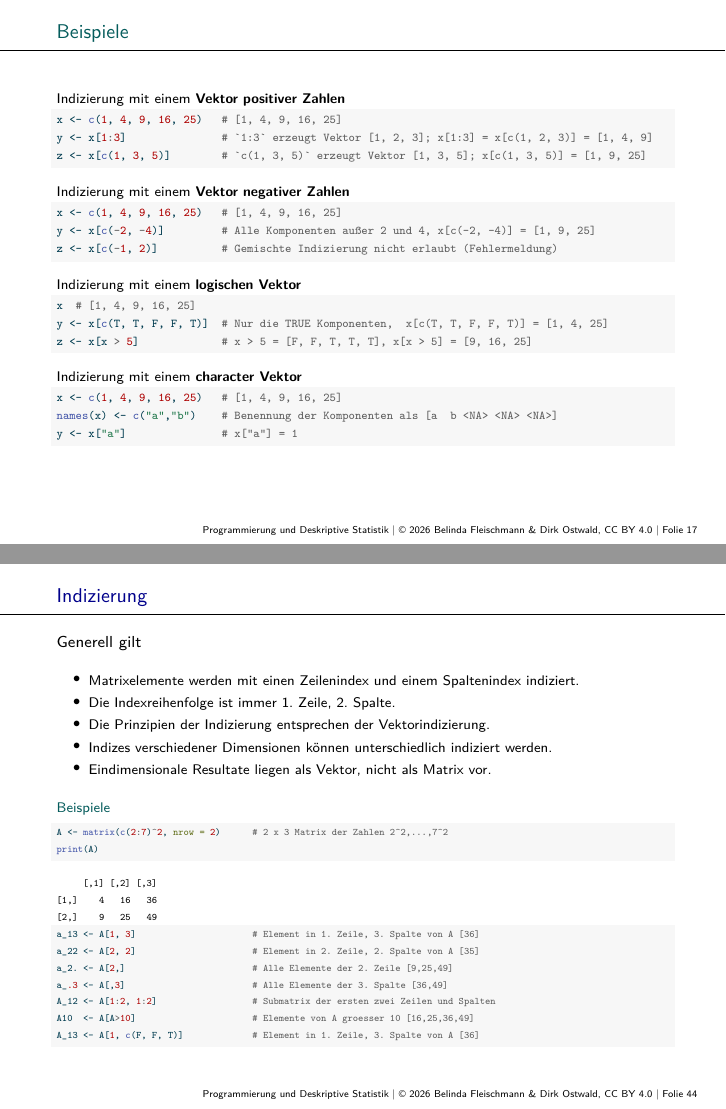
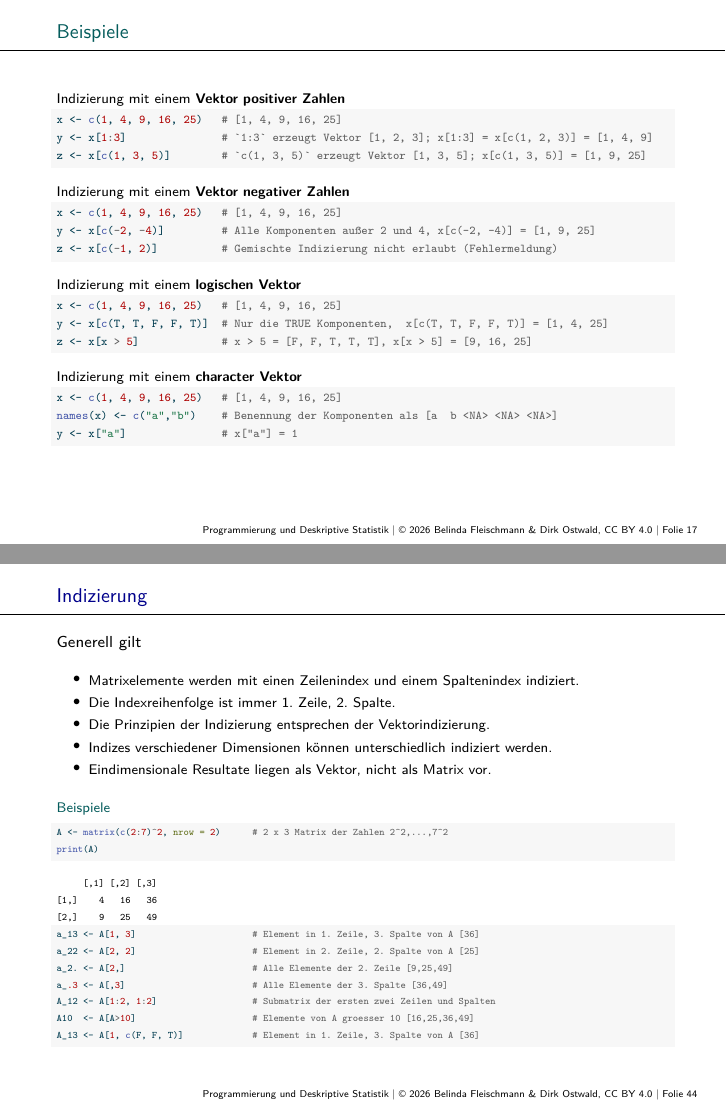
Before and after one commit to belinda-fleischmann/progr-und-deskr-stat-26, a Quarto document (3_Vektoren_Matrizen/3_Vektoren_Matrizen.qmd): pages 17 and 44 of 50, joined at a grey line. The pictures show the output file 3_Vektoren_Matrizen/3_Vektoren_Matrizen.pdf that the author committed with the source.

Commit message:
Fix typos

````diff
--- a/3_Vektoren_Matrizen/3_Vektoren_Matrizen.qmd
+++ b/3_Vektoren_Matrizen/3_Vektoren_Matrizen.qmd
@@ -594,7 +594,7 @@ Indizierung mit einem **logischen Vektor**
 \footnotesize
 ```{r, eval = F}
 #| label: Bsp logischen Vektor
-x  # [1, 4, 9, 16, 25]
+x <- c(1, 4, 9, 16, 25)   # [1, 4, 9, 16, 25]
 y <- x[c(T, T, F, F, T)]  # Nur die TRUE Komponenten,  x[c(T, T, F, F, T)] = [1, 4, 25]
 z <- x[x > 5]             # x > 5 = [F, F, T, T, T], x[x > 5] = [9, 16, 25]
 ```
@@ -1450,7 +1450,7 @@ Generell gilt
 A <- matrix(c(2:7)^2, nrow = 2)      # 2 x 3 Matrix der Zahlen 2^2,...,7^2
 print(A)
 a_13 <- A[1, 3]                      # Element in 1. Zeile, 3. Spalte von A [36]
-a_22 <- A[2, 2]                      # Element in 2. Zeile, 2. Spalte von A [35]
+a_22 <- A[2, 2]                      # Element in 2. Zeile, 2. Spalte von A [25]
 a_2. <- A[2,]                        # Alle Elemente der 2. Zeile [9,25,49]
 a_.3 <- A[,3]                        # Alle Elemente der 3. Spalte [36,49]
 A_12 <- A[1:2, 1:2]                  # Submatrix der ersten zwei Zeilen und Spalten
````
Also changed, not shown: 3_Vektoren_Matrizen/3_Vektoren_Matrizen.pdf.
